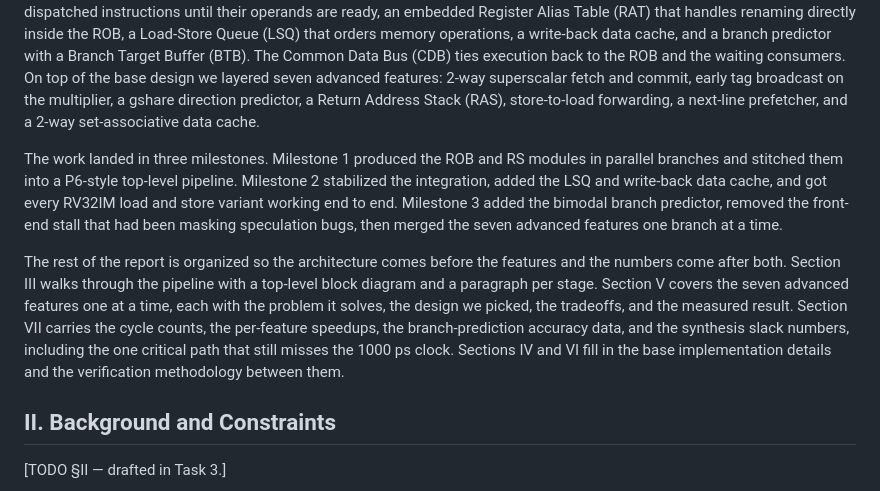
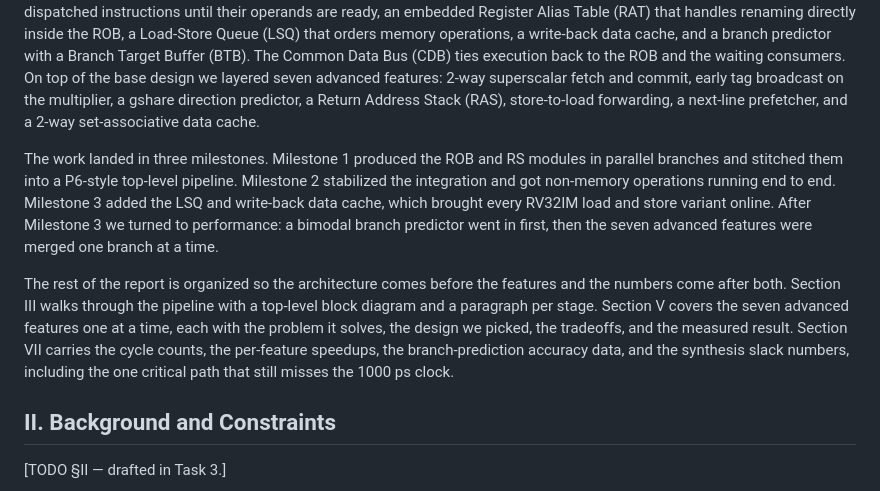
Before and after one commit to nyavana/4340-p4, a Markdown page: doc/final-report/draft.md, the part around the change. Rendered like a GitHub page.

Commit message:
fix milestone attribution and trim roadmap in §I

```diff
--- a/doc/final-report/draft.md
+++ b/doc/final-report/draft.md
@@ -12,9 +12,9 @@ This processor runs RV32IM RISC-V binaries, the same RV32IM subset (the 32-bit b
 
 The course-supplied starter is an in-order pipeline with a few pieces we kept: a pipelined multiplier from Project 2, an instruction cache, a register file, and a decoder. Everything that makes the design out-of-order is ours. We added a Reorder Buffer (ROB) that holds in-flight instructions and commits them in program order, a Reservation Station (RS) that holds dispatched instructions until their operands are ready, an embedded Register Alias Table (RAT) that handles renaming directly inside the ROB, a Load-Store Queue (LSQ) that orders memory operations, a write-back data cache, and a branch predictor with a Branch Target Buffer (BTB). The Common Data Bus (CDB) ties execution back to the ROB and the waiting consumers. On top of the base design we layered seven advanced features: 2-way superscalar fetch and commit, early tag broadcast on the multiplier, a gshare direction predictor, a Return Address Stack (RAS), store-to-load forwarding, a next-line prefetcher, and a 2-way set-associative data cache.
 
-The work landed in three milestones. Milestone 1 produced the ROB and RS modules in parallel branches and stitched them into a P6-style top-level pipeline. Milestone 2 stabilized the integration, added the LSQ and write-back data cache, and got every RV32IM load and store variant working end to end. Milestone 3 added the bimodal branch predictor, removed the front-end stall that had been masking speculation bugs, then merged the seven advanced features one branch at a time.
+The work landed in three milestones. Milestone 1 produced the ROB and RS modules in parallel branches and stitched them into a P6-style top-level pipeline. Milestone 2 stabilized the integration and got non-memory operations running end to end. Milestone 3 added the LSQ and write-back data cache, which brought every RV32IM load and store variant online. After Milestone 3 we turned to performance: a bimodal branch predictor went in first, then the seven advanced features were merged one branch at a time.
 
-The rest of the report is organized so the architecture comes before the features and the numbers come after both. Section III walks through the pipeline with a top-level block diagram and a paragraph per stage. Section V covers the seven advanced features one at a time, each with the problem it solves, the design we picked, the tradeoffs, and the measured result. Section VII carries the cycle counts, the per-feature speedups, the branch-prediction accuracy data, and the synthesis slack numbers, including the one critical path that still misses the 1000 ps clock. Sections IV and VI fill in the base implementation details and the verification methodology between them.
+The rest of the report is organized so the architecture comes before the features and the numbers come after both. Section III walks through the pipeline with a top-level block diagram and a paragraph per stage. Section V covers the seven advanced features one at a time, each with the problem it solves, the design we picked, the tradeoffs, and the measured result. Section VII carries the cycle counts, the per-feature speedups, the branch-prediction accuracy data, and the synthesis slack numbers, including the one critical path that still misses the 1000 ps clock.
 
 ## II. Background and Constraints
 
```
